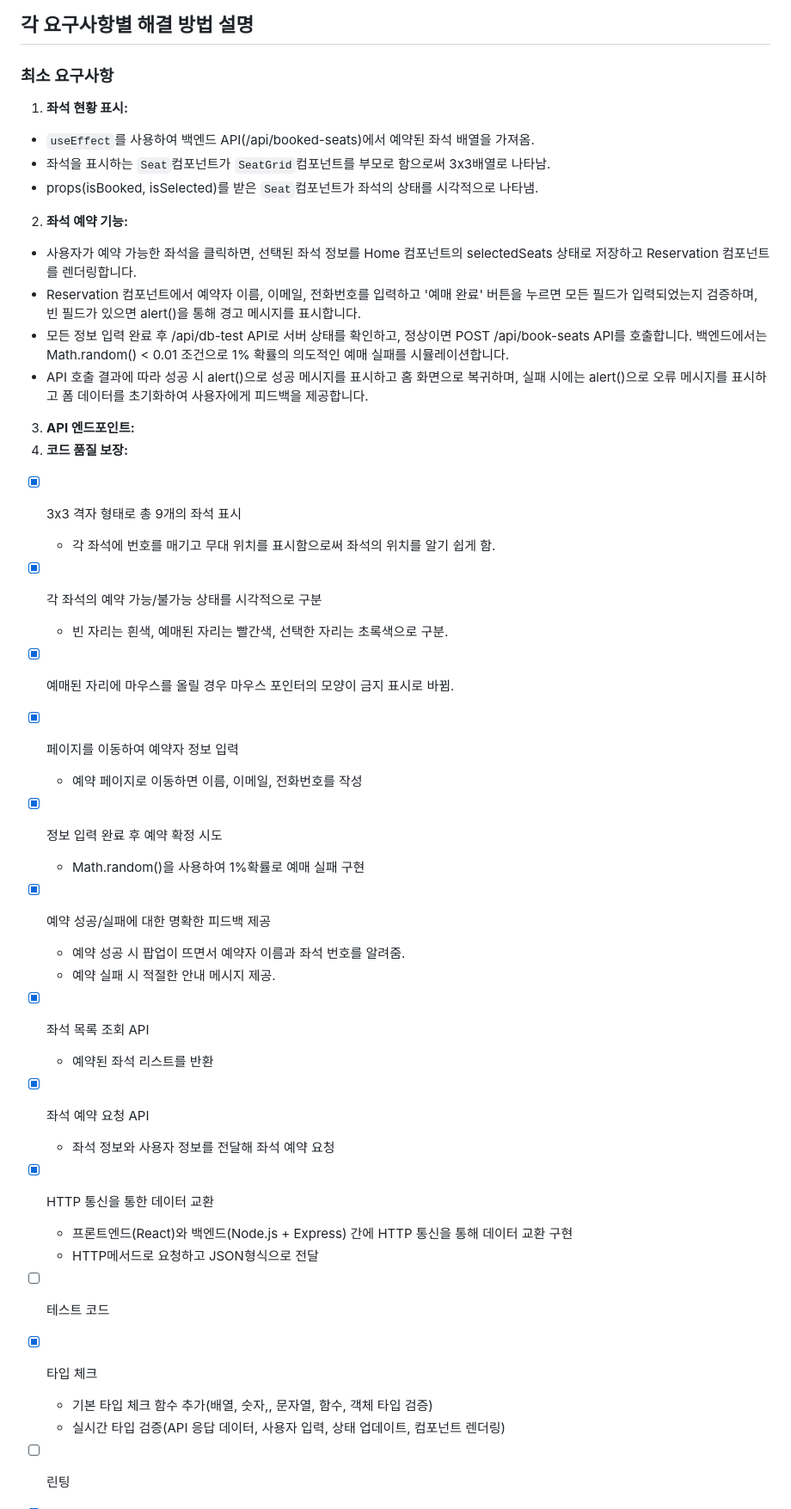
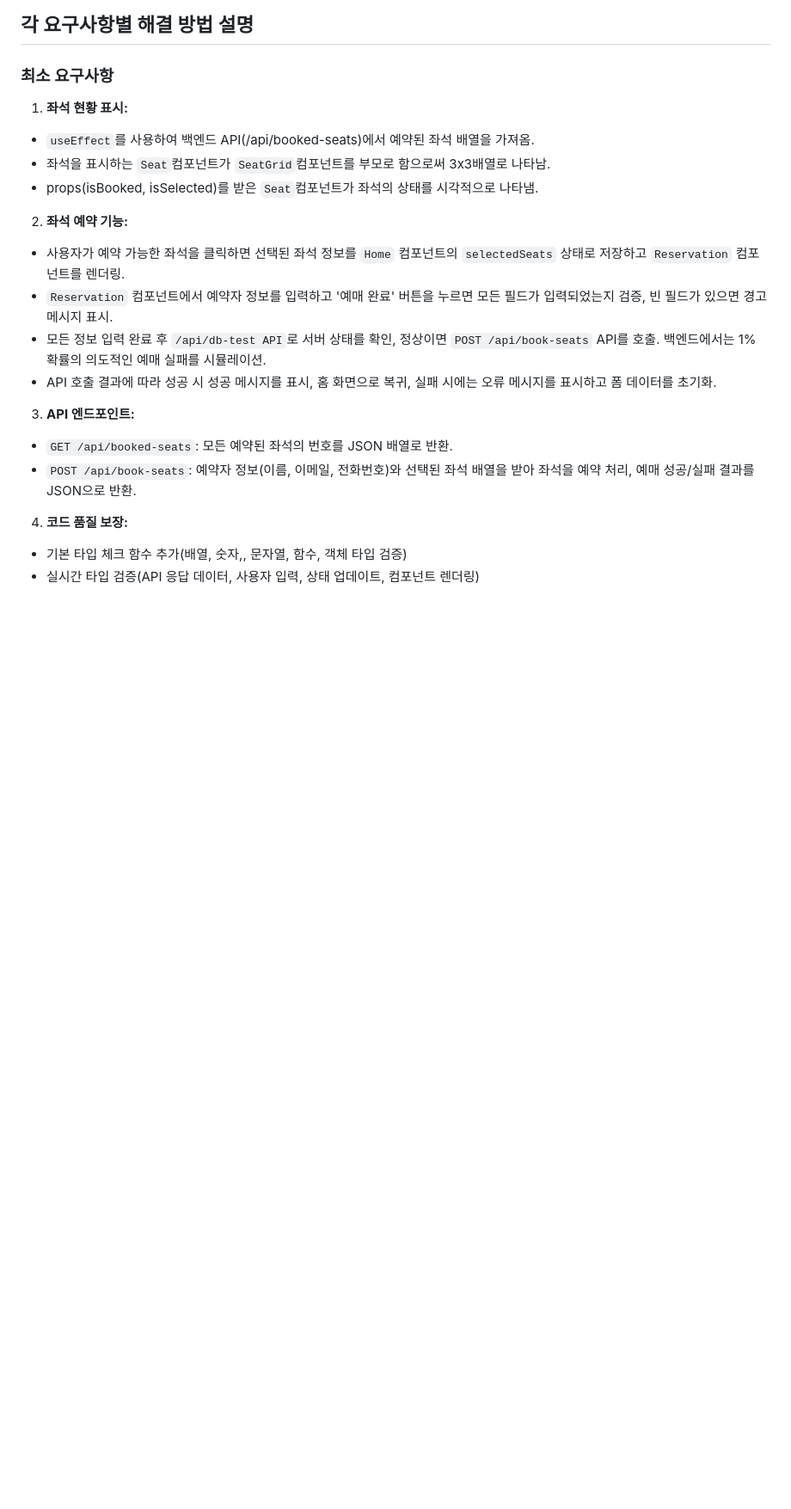
Before and after one commit to techeer-sv/Good-Night-4th-Hackathon, a Markdown page: README.md, the part around one of its changes. Shown at 86% size. GitHub-like rendering; blank space fills up the shorter version.

Commit message:
리드미 업데이트

```diff
--- a/README.md
+++ b/README.md
@@ -170,40 +170,14 @@ npm run dev
   - 좌석을 표시하는 `Seat`컴포넌트가 `SeatGrid`컴포넌트를 부모로 함으로써 3x3배열로 나타남.
   - props(isBooked, isSelected)를 받은 `Seat`컴포넌트가 좌석의 상태를 시각적으로 나타냄.
 2. **좌석 예약 기능:**
-  - 사용자가 예약 가능한 좌석을 클릭하면, 선택된 좌석 정보를 Home 컴포넌트의 selectedSeats 상태로 저장하고 Reservation 컴포넌트를 렌더링합니다.
-  - Reservation 컴포넌트에서 예약자 이름, 이메일, 전화번호를 입력하고 '예매 완료' 버튼을 누르면 모든 필드가 입력되었는지 검증하며, 빈 필드가 있으면 alert()을 통해 경고 메시지를 표시합니다.
-  - 모든 정보 입력 완료 후 /api/db-test API로 서버 상태를 확인하고, 정상이면 POST /api/book-seats API를 호출합니다. 백엔드에서는 Math.random() < 0.01 조건으로 1% 확률의 의도적인 예매 실패를 시뮬레이션합니다.
-  - API 호출 결과에 따라 성공 시 alert()으로 성공 메시지를 표시하고 홈 화면으로 복귀하며, 실패 시에는 alert()으로 오류 메시지를 표시하고 폼 데이터를 초기화하여 사용자에게 피드백을 제공합니다.
+  - 사용자가 예약 가능한 좌석을 클릭하면 선택된 좌석 정보를 `Home` 컴포넌트의 `selectedSeats` 상태로 저장하고 `Reservation` 컴포넌트를 렌더링.
+  - `Reservation` 컴포넌트에서 예약자 정보를 입력하고 '예매 완료' 버튼을 누르면 모든 필드가 입력되었는지 검증, 빈 필드가 있으면 경고 메시지 표시.
+  - 모든 정보 입력 완료 후 `/api/db-test API`로 서버 상태를 확인, 정상이면 `POST /api/book-seats` API를 호출. 백엔드에서는 1% 확률의 의도적인 예매 실패를 시뮬레이션.
+  - API 호출 결과에 따라 성공 시 성공 메시지를 표시, 홈 화면으로 복귀, 실패 시에는 오류 메시지를 표시하고 폼 데이터를 초기화.
 3. **API 엔드포인트:**
+  - `GET /api/booked-seats`: 모든 예약된 좌석의 번호를 JSON 배열로 반환.
+  - `POST /api/book-seats`: 예약자 정보(이름, 이메일, 전화번호)와 선택된 좌석 배열을 받아 좌석을 예약 처리, 예매 성공/실패 결과를 JSON으로 반환.
 4. **코드 품질 보장:**
-
-- [x] 3x3 격자 형태로 총 9개의 좌석 표시
-  - 각 좌석에 번호를 매기고 무대 위치를 표시함으로써 좌석의 위치를 알기 쉽게 함.
-- [x] 각 좌석의 예약 가능/불가능 상태를 시각적으로 구분
-  - 빈 자리는 흰색, 예매된 자리는 빨간색, 선택한 자리는 초록색으로 구분.
-
-
-- [x] 예매된 자리에 마우스를 올릴 경우 마우스 포인터의 모양이 금지 표시로 바뀜.
-- [x] 페이지를 이동하여 예약자 정보 입력
-  - 예약 페이지로 이동하면 이름, 이메일, 전화번호를 작성
-- [x] 정보 입력 완료 후 예약 확정 시도
-  - Math.random()을 사용하여 1%확률로 예매 실패 구현
-- [x] 예약 성공/실패에 대한 명확한 피드백 제공
-  - 예약 성공 시 팝업이 뜨면서 예약자 이름과 좌석 번호를 알려줌.
-  - 예약 실패 시 적절한 안내 메시지 제공.
-
-- [x] 좌석 목록 조회 API
-  - 예약된 좌석 리스트를 반환
-- [x] 좌석 예약 요청 API
-  - 좌석 정보와 사용자 정보를 전달해 좌석 예약 요청
-- [x] HTTP 통신을 통한 데이터 교환
-  - 프론트엔드(React)와 백엔드(Node.js + Express) 간에 HTTP 통신을 통해 데이터 교환 구현
-  - HTTP메서드로 요청하고 JSON형식으로 전달
-
-
-- [ ] 테스트 코드
-- [x] 타입 체크
   - 기본 타입 체크 함수 추가(배열, 숫자,, 문자열, 함수, 객체 타입 검증)
   - 실시간 타입 검증(API 응답 데이터, 사용자 입력, 상태 업데이트, 컴포넌트 렌더링)
-- [ ] 린팅
 
```
Also changed, not shown: other parts of README.md (+7 -11 lines).
